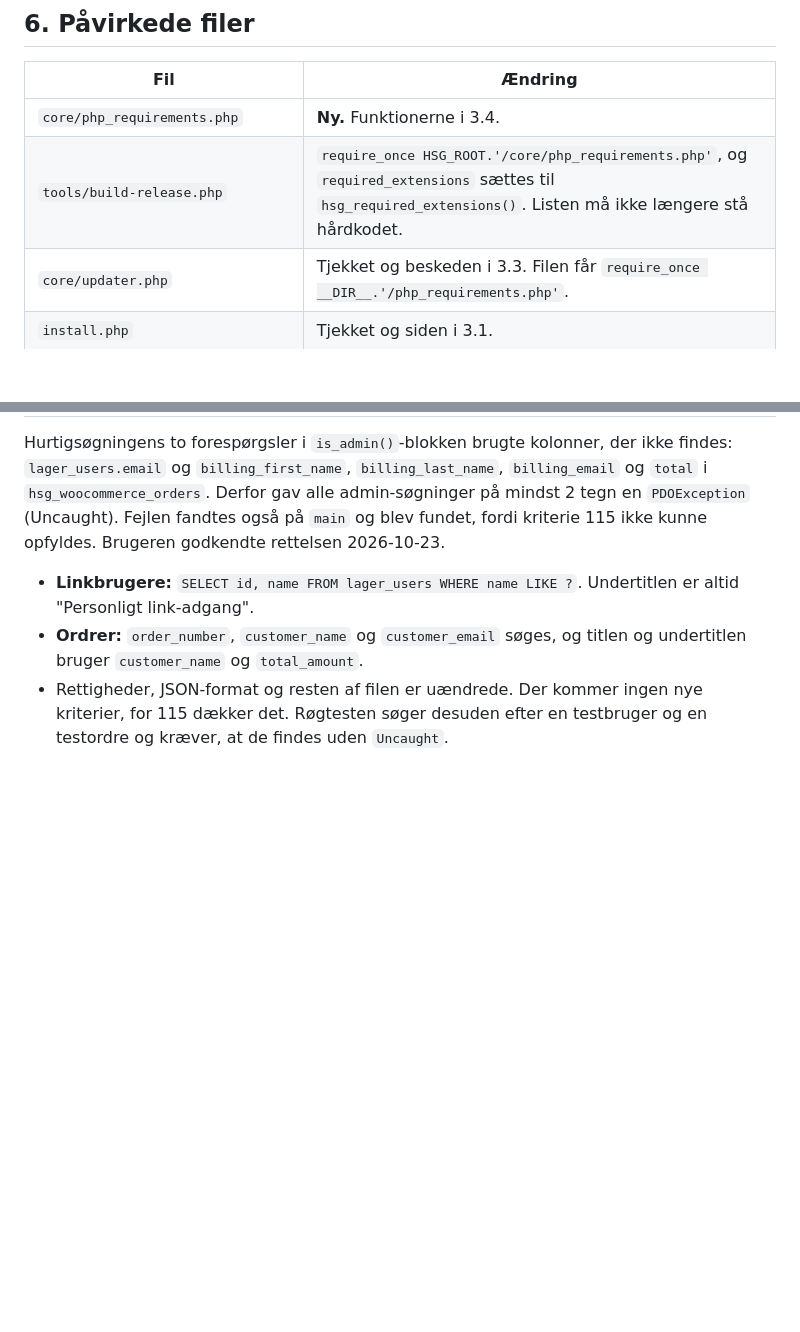
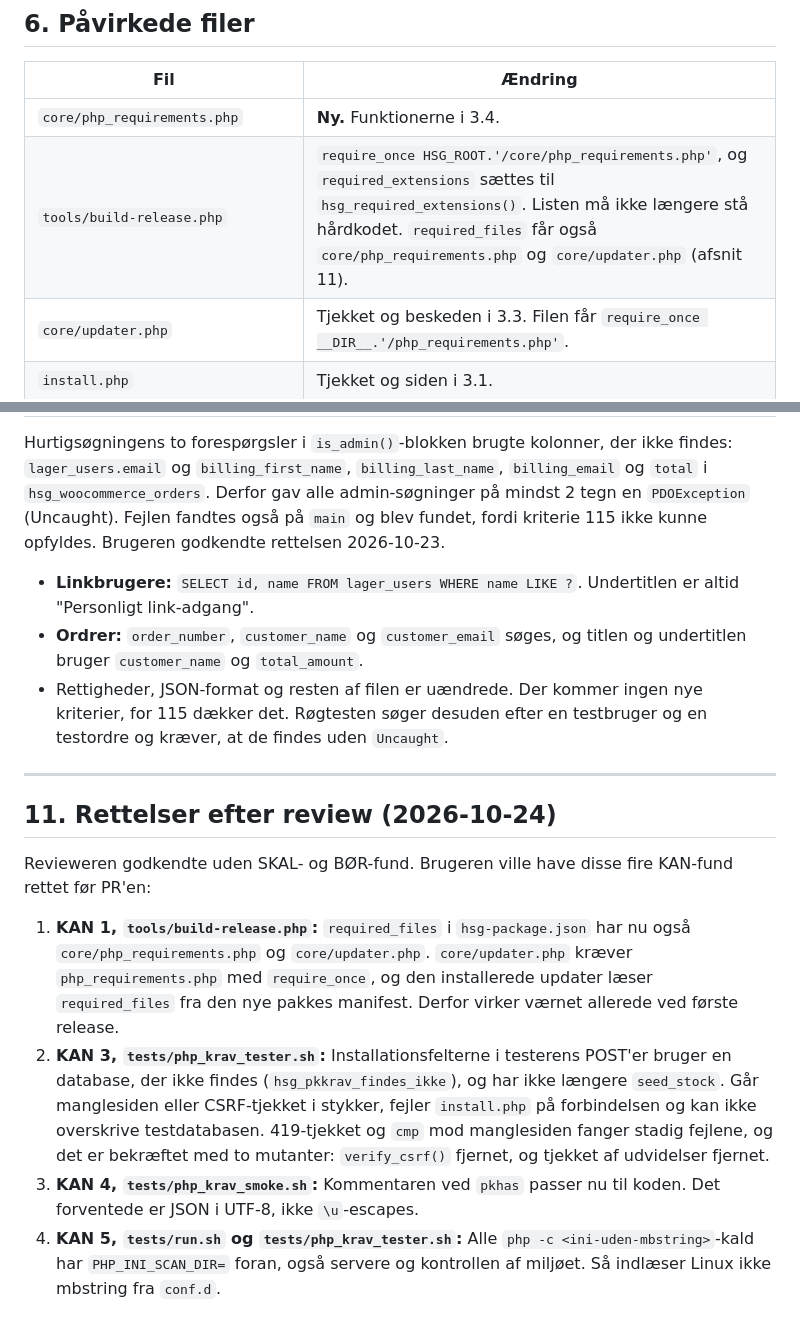
Before and after one commit to jydemagt/hsg-administration-1, a Markdown page: docs/specs/2026-10-23-mbstring-krav.md, 2 parts joined by grey strips. Rendered like a GitHub page; blank space fills up the shorter version.

Commit message:
Spec: mbstring-krav, rettelser efter review (afsnit 11)
Co-Authored-By: Claude Opus 5.5 <noreply@anthropic.com>

```diff
--- a/docs/specs/2026-10-23-mbstring-krav.md
+++ b/docs/specs/2026-10-23-mbstring-krav.md
@@ -185,7 +185,7 @@ Rettighederne er uændrede, og der kommer ingen nye capabilities.
 | Fil | Ændring |
 |---|---|
 | `core/php_requirements.php` | **Ny.** Funktionerne i 3.4. |
-| `tools/build-release.php` | `require_once HSG_ROOT.'/core/php_requirements.php'`, og `required_extensions` sættes til `hsg_required_extensions()`. Listen må ikke længere stå hårdkodet. |
+| `tools/build-release.php` | `require_once HSG_ROOT.'/core/php_requirements.php'`, og `required_extensions` sættes til `hsg_required_extensions()`. Listen må ikke længere stå hårdkodet. `required_files` får også `core/php_requirements.php` og `core/updater.php` (afsnit 11). |
 | `core/updater.php` | Tjekket og beskeden i 3.3. Filen får `require_once __DIR__.'/php_requirements.php'`. |
 | `install.php` | Tjekket og siden i 3.1. |
 | `admin.php` | Kortet og advarslen i 3.2. |
@@ -329,3 +329,14 @@ Hurtigsøgningens to forespørgsler i `is_admin()`-blokken brugte kolonner, der
 - **Linkbrugere:** `SELECT id, name FROM lager_users WHERE name LIKE ?`. Undertitlen er altid "Personligt link-adgang".
 - **Ordrer:** `order_number`, `customer_name` og `customer_email` søges, og titlen og undertitlen bruger `customer_name` og `total_amount`.
 - Rettigheder, JSON-format og resten af filen er uændrede. Der kommer ingen nye kriterier, for 115 dækker det. Røgtesten søger desuden efter en testbruger og en testordre og kræver, at de findes uden `Uncaught`.
+
+---
+
+## 11. Rettelser efter review (2026-10-24)
+
+Revieweren godkendte uden SKAL- og BØR-fund. Brugeren ville have disse fire KAN-fund rettet før PR'en:
+
+1. **KAN 1, `tools/build-release.php`:** `required_files` i `hsg-package.json` har nu også `core/php_requirements.php` og `core/updater.php`. `core/updater.php` kræver `php_requirements.php` med `require_once`, og den installerede updater læser `required_files` fra den nye pakkes manifest. Derfor virker værnet allerede ved første release.
+2. **KAN 3, `tests/php_krav_tester.sh`:** Installationsfelterne i testerens POST'er bruger en database, der ikke findes (`hsg_pkkrav_findes_ikke`), og har ikke længere `seed_stock`. Går manglesiden eller CSRF-tjekket i stykker, fejler `install.php` på forbindelsen og kan ikke overskrive testdatabasen. 419-tjekket og `cmp` mod manglesiden fanger stadig fejlene, og det er bekræftet med to mutanter: `verify_csrf()` fjernet, og tjekket af udvidelser fjernet.
+3. **KAN 4, `tests/php_krav_smoke.sh`:** Kommentaren ved `pkhas` passer nu til koden. Det forventede er JSON i UTF-8, ikke `\u`-escapes.
+4. **KAN 5, `tests/run.sh` og `tests/php_krav_tester.sh`:** Alle `php -c <ini-uden-mbstring>`-kald har `PHP_INI_SCAN_DIR=` foran, også servere og kontrollen af miljøet. Så indlæser Linux ikke mbstring fra `conf.d`.
```
